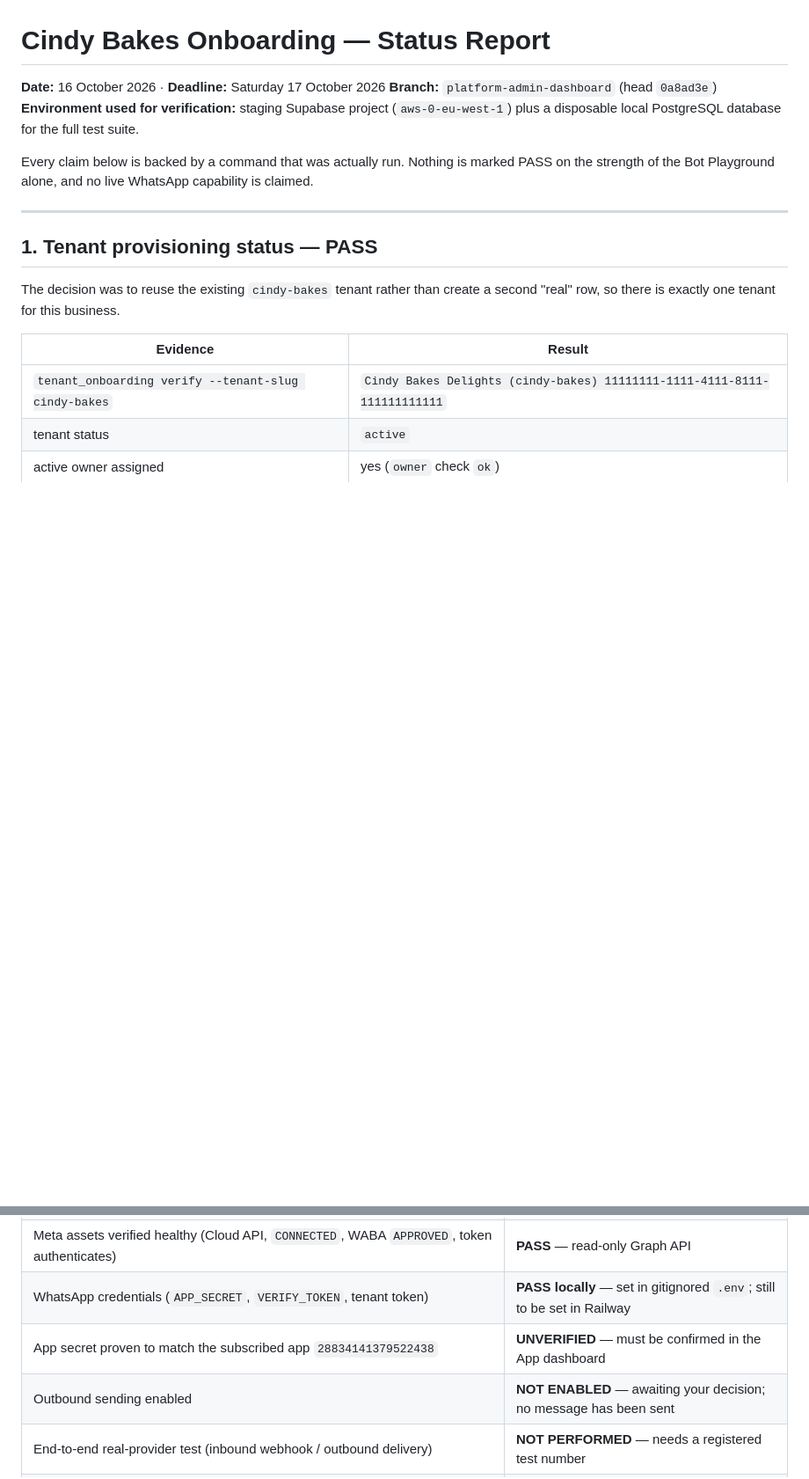
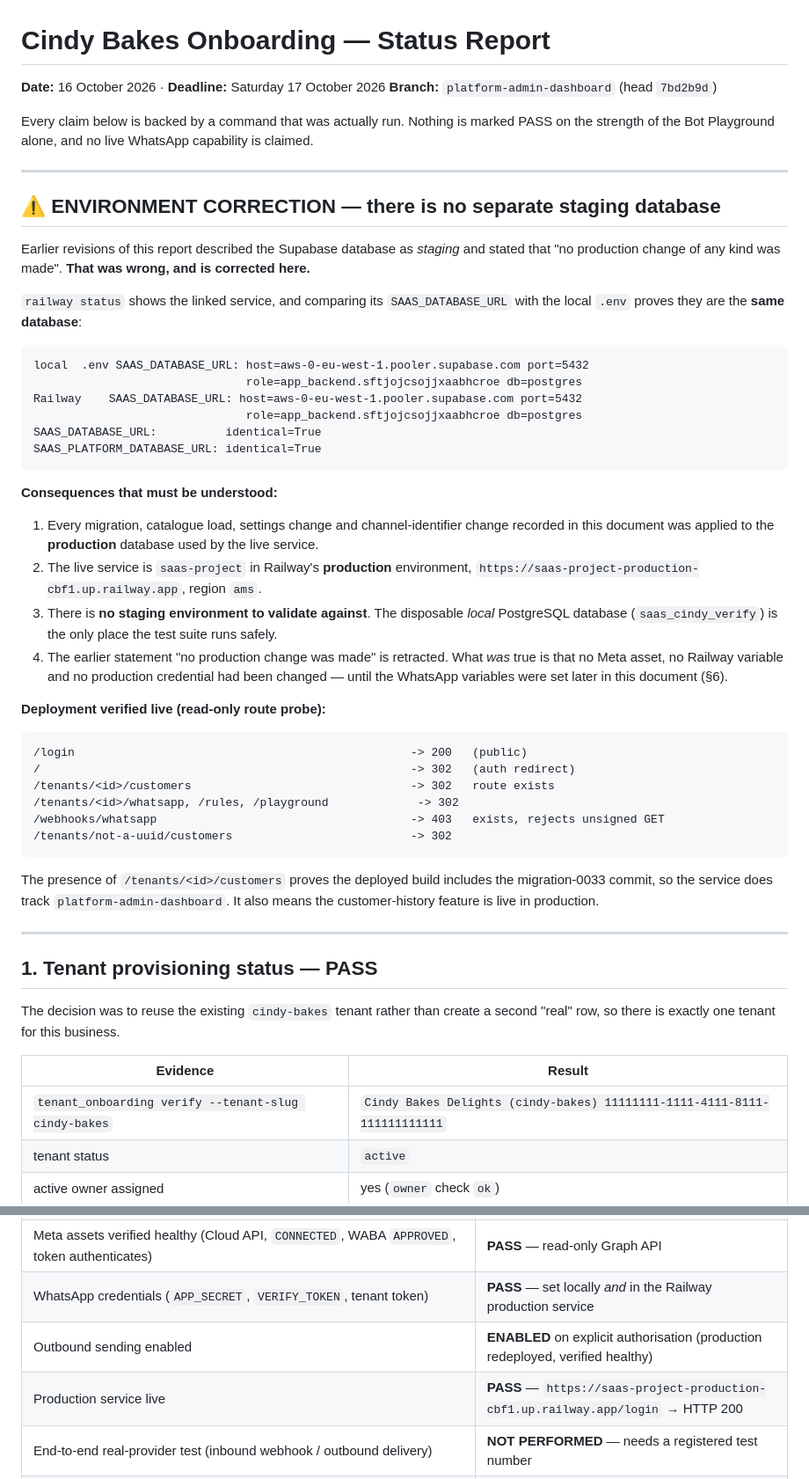
Before and after one commit to sammaash/saas-project, a Markdown page: docs/CINDY_BAKES_ONBOARDING_STATUS.md, 2 parts joined by grey strips. Shown at 88% size. GitHub-like rendering; blank space fills up the shorter version.

````diff
--- a/docs/CINDY_BAKES_ONBOARDING_STATUS.md
+++ b/docs/CINDY_BAKES_ONBOARDING_STATUS.md
@@ -1,12 +1,56 @@
 # Cindy Bakes Onboarding — Status Report
 
 **Date:** 16 October 2026 · **Deadline:** Saturday 17 October 2026
-**Branch:** `platform-admin-dashboard` (head `0a8ad3e`)
-**Environment used for verification:** staging Supabase project (`aws-0-eu-west-1`) plus a
-disposable local PostgreSQL database for the full test suite.
+**Branch:** `platform-admin-dashboard` (head `7bd2b9d`)
 
 Every claim below is backed by a command that was actually run. Nothing is marked PASS on
 the strength of the Bot Playground alone, and no live WhatsApp capability is claimed.
+
+---
+
+## ⚠️ ENVIRONMENT CORRECTION — there is no separate staging database
+
+Earlier revisions of this report described the Supabase database as *staging* and stated that
+"no production change of any kind was made". **That was wrong, and is corrected here.**
+
+`railway status` shows the linked service, and comparing its `SAAS_DATABASE_URL` with the local
+`.env` proves they are the **same database**:
+
+```text
+local  .env SAAS_DATABASE_URL: host=aws-0-eu-west-1.pooler.supabase.com port=5432
+                               role=app_backend.sftjojcsojjxaabhcroe db=postgres
+Railway    SAAS_DATABASE_URL: host=aws-0-eu-west-1.pooler.supabase.com port=5432
+                               role=app_backend.sftjojcsojjxaabhcroe db=postgres
+SAAS_DATABASE_URL:          identical=True
+SAAS_PLATFORM_DATABASE_URL: identical=True
+```
+
+**Consequences that must be understood:**
+
+1. Every migration, catalogue load, settings change and channel-identifier change recorded in
+   this document was applied to the **production** database used by the live service.
+2. The live service is `saas-project` in Railway's **production** environment,
+   `https://saas-project-production-cbf1.up.railway.app`, region `ams`.
+3. There is **no staging environment to validate against**. The disposable *local* PostgreSQL
+   database (`saas_cindy_verify`) is the only place the test suite runs safely.
+4. The earlier statement "no production change was made" is retracted. What *was* true is that
+   no Meta asset, no Railway variable and no production credential had been changed — until
+   the WhatsApp variables were set later in this document (§6).
+
+**Deployment verified live (read-only route probe):**
+
+```text
+/login                                                 -> 200   (public)
+/                                                      -> 302   (auth redirect)
+/tenants/<id>/customers                                -> 302   route exists
+/tenants/<id>/whatsapp, /rules, /playground             -> 302
+/webhooks/whatsapp                                     -> 403   exists, rejects unsigned GET
+/tenants/not-a-uuid/customers                          -> 302
+```
+
+The presence of `/tenants/<id>/customers` proves the deployed build includes the migration-0033
+commit, so the service does track `platform-admin-dashboard`. It also means the customer-history
+feature is live in production.
 
 ---
 
@@ -493,9 +580,9 @@ The administrator UUID must be the verified Supabase Auth `sub` (an active row i
 | Test suite | **PASS** — 411 passed, 691 subtests, 0 failed |
 | Real WhatsApp identifiers (Phone Number ID, WABA id, display number) | **PASS** — recorded and inbound routing verified |
 | Meta assets verified healthy (Cloud API, `CONNECTED`, WABA `APPROVED`, token authenticates) | **PASS** — read-only Graph API |
-| WhatsApp credentials (`APP_SECRET`, `VERIFY_TOKEN`, tenant token) | **PASS locally** — set in gitignored `.env`; still to be set in Railway |
-| App secret proven to match the subscribed app `28834141379522438` | **UNVERIFIED** — must be confirmed in the App dashboard |
-| Outbound sending enabled | **NOT ENABLED** — awaiting your decision; no message has been sent |
+| WhatsApp credentials (`APP_SECRET`, `VERIFY_TOKEN`, tenant token) | **PASS** — set locally *and* in the Railway production service |
+| Outbound sending enabled | **ENABLED** on explicit authorisation (production redeployed, verified healthy) |
+| Production service live | **PASS** — `https://saas-project-production-cbf1.up.railway.app/login` → HTTP 200 |
 | End-to-end real-provider test (inbound webhook / outbound delivery) | **NOT PERFORMED** — needs a registered test number |
 | Railway deployment (branch confirmed, startup gate verified) | **PASS** for everything verifiable here; live service response not yet observed |
 | Production migration and live-number verification | **NOT ATTEMPTED** — requires explicit authorisation |
````
Also changed, not shown: other parts of docs/CINDY_BAKES_ONBOARDING_STATUS.md (+44 -1 lines).
